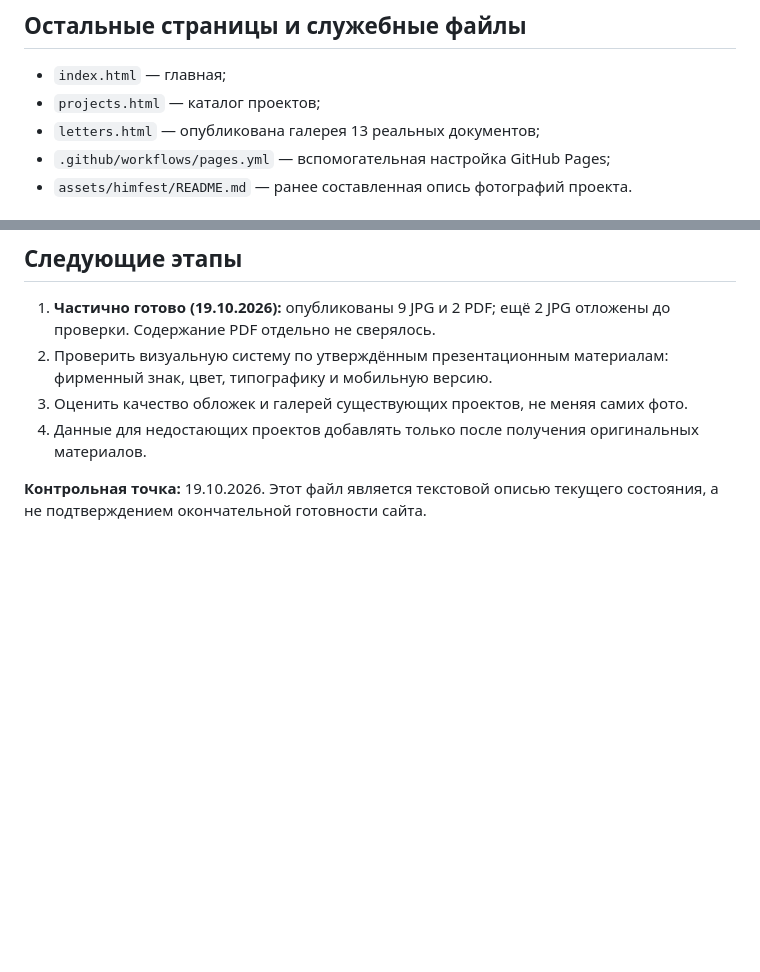
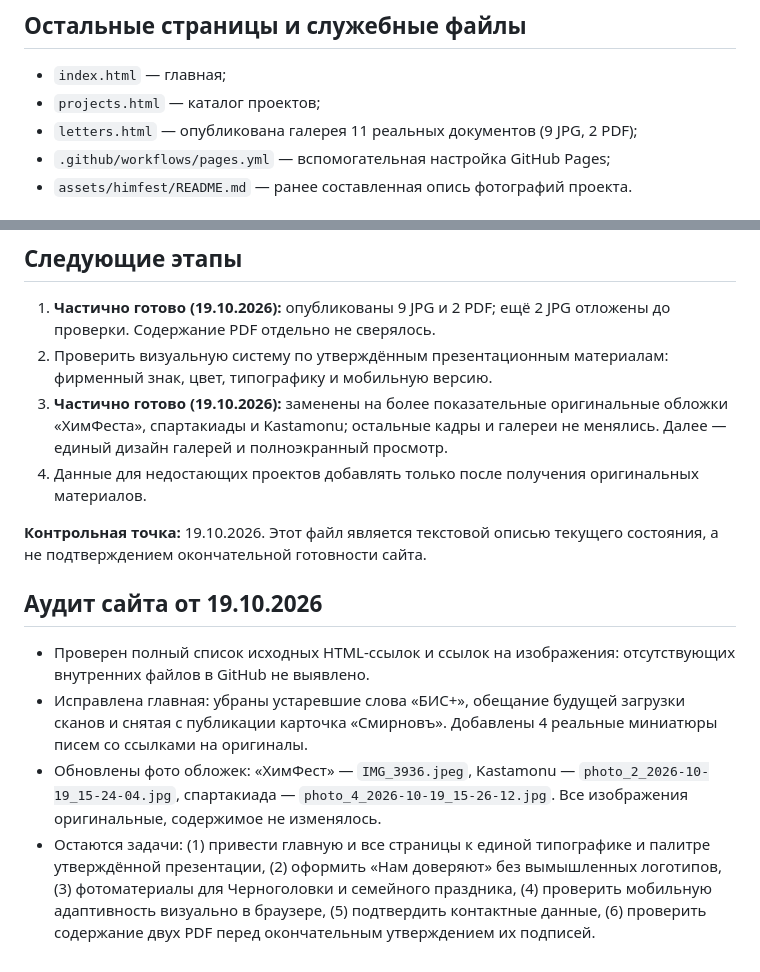
Before and after one commit to hangildin/bis-site, a Markdown page: README.md, 2 parts joined by grey strips. Rendered like a GitHub page; blank space fills up the shorter version.

Commit message:
Record site audit, cover improvements and remaining launch tasks

```diff
--- a/README.md
+++ b/README.md
@@ -33,7 +33,7 @@
 ## Остальные страницы и служебные файлы
 - `index.html` — главная;
 - `projects.html` — каталог проектов;
-- `letters.html` — опубликована галерея 13 реальных документов;
+- `letters.html` — опубликована галерея 11 реальных документов (9 JPG, 2 PDF);
 - `.github/workflows/pages.yml` — вспомогательная настройка GitHub Pages;
 - `assets/himfest/README.md` — ранее составленная опись фотографий проекта.
 
@@ -48,7 +48,13 @@
 ## Следующие этапы
 1. **Частично готово (19.10.2026):** опубликованы 9 JPG и 2 PDF; ещё 2 JPG отложены до проверки. Содержание PDF отдельно не сверялось.
 2. Проверить визуальную систему по утверждённым презентационным материалам: фирменный знак, цвет, типографику и мобильную версию.
-3. Оценить качество обложек и галерей существующих проектов, не меняя самих фото.
+3. **Частично готово (19.10.2026):** заменены на более показательные оригинальные обложки «ХимФеста», спартакиады и Kastamonu; остальные кадры и галереи не менялись. Далее — единый дизайн галерей и полноэкранный просмотр.
 4. Данные для недостающих проектов добавлять только после получения оригинальных материалов.
 
 **Контрольная точка:** 19.10.2026. Этот файл является текстовой описью текущего состояния, а не подтверждением окончательной готовности сайта.
+
+## Аудит сайта от 19.10.2026
+- Проверен полный список исходных HTML-ссылок и ссылок на изображения: отсутствующих внутренних файлов в GitHub не выявлено.
+- Исправлена главная: убраны устаревшие слова «БИС+», обещание будущей загрузки сканов и снятая с публикации карточка «Смирновъ». Добавлены 4 реальные миниатюры писем со ссылками на оригиналы.
+- Обновлены фото обложек: «ХимФест» — `IMG_3936.jpeg`, Kastamonu — `photo_2_2026-10-19_15-24-04.jpg`, спартакиада — `photo_4_2026-10-19_15-26-12.jpg`. Все изображения оригинальные, содержимое не изменялось.
+- Остаются задачи: (1) привести главную и все страницы к единой типографике и палитре утверждённой презентации, (2) оформить «Нам доверяют» без вымышленных логотипов, (3) фотоматериалы для Черноголовки и семейного праздника, (4) проверить мобильную адаптивность визуально в браузере, (5) подтвердить контактные данные, (6) проверить содержание двух PDF перед окончательным утверждением их подписей.
```
